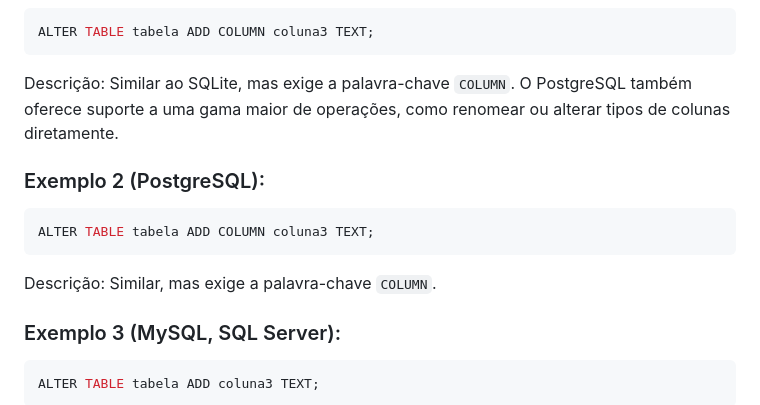
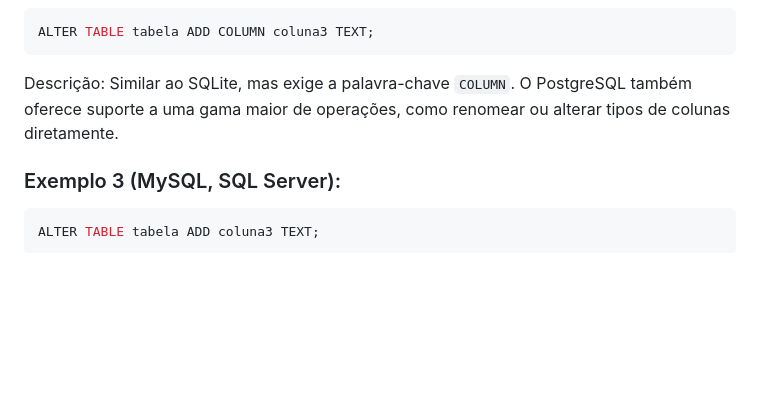
Before and after one commit to WilCb/sqlGuide, a Markdown page: README.md, the part around the change. Drawn GitHub-style; blank space fills up the shorter version.

Commit message:
retirada de duplicatas

````diff
--- a/README.md
+++ b/README.md
@@ -317,14 +317,6 @@ ALTER TABLE tabela ADD COLUMN coluna3 TEXT;
 
 Descrição: Similar ao SQLite, mas exige a palavra-chave `COLUMN`. O PostgreSQL também oferece suporte a uma gama maior de operações, como renomear ou alterar tipos de colunas diretamente.
 
-### Exemplo 2 (PostgreSQL):
-
-```sql
-ALTER TABLE tabela ADD COLUMN coluna3 TEXT;
-```
-
-Descrição: Similar, mas exige a palavra-chave `COLUMN`.
-
 ### Exemplo 3 (MySQL, SQL Server):
 
 ```sql
````
